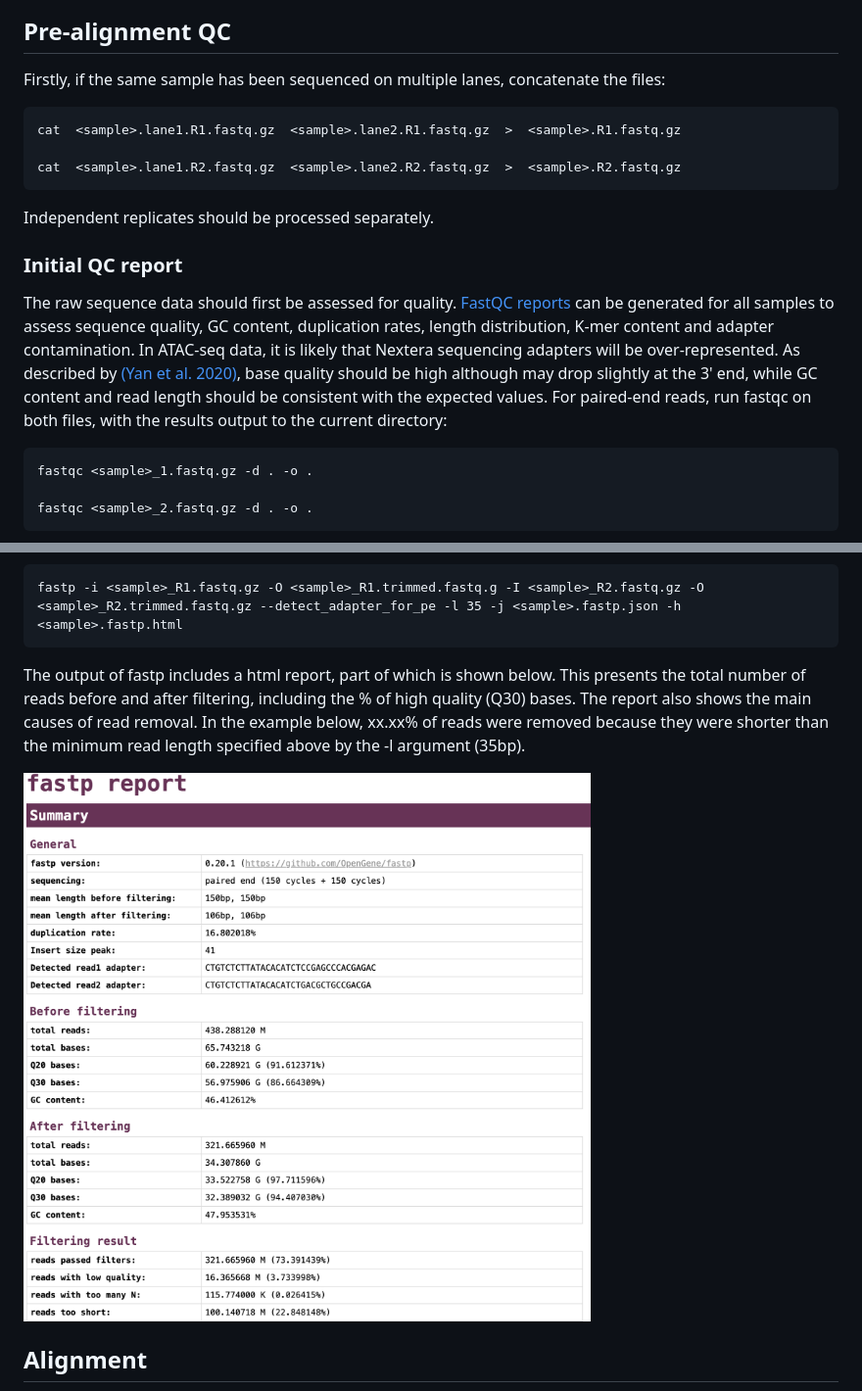
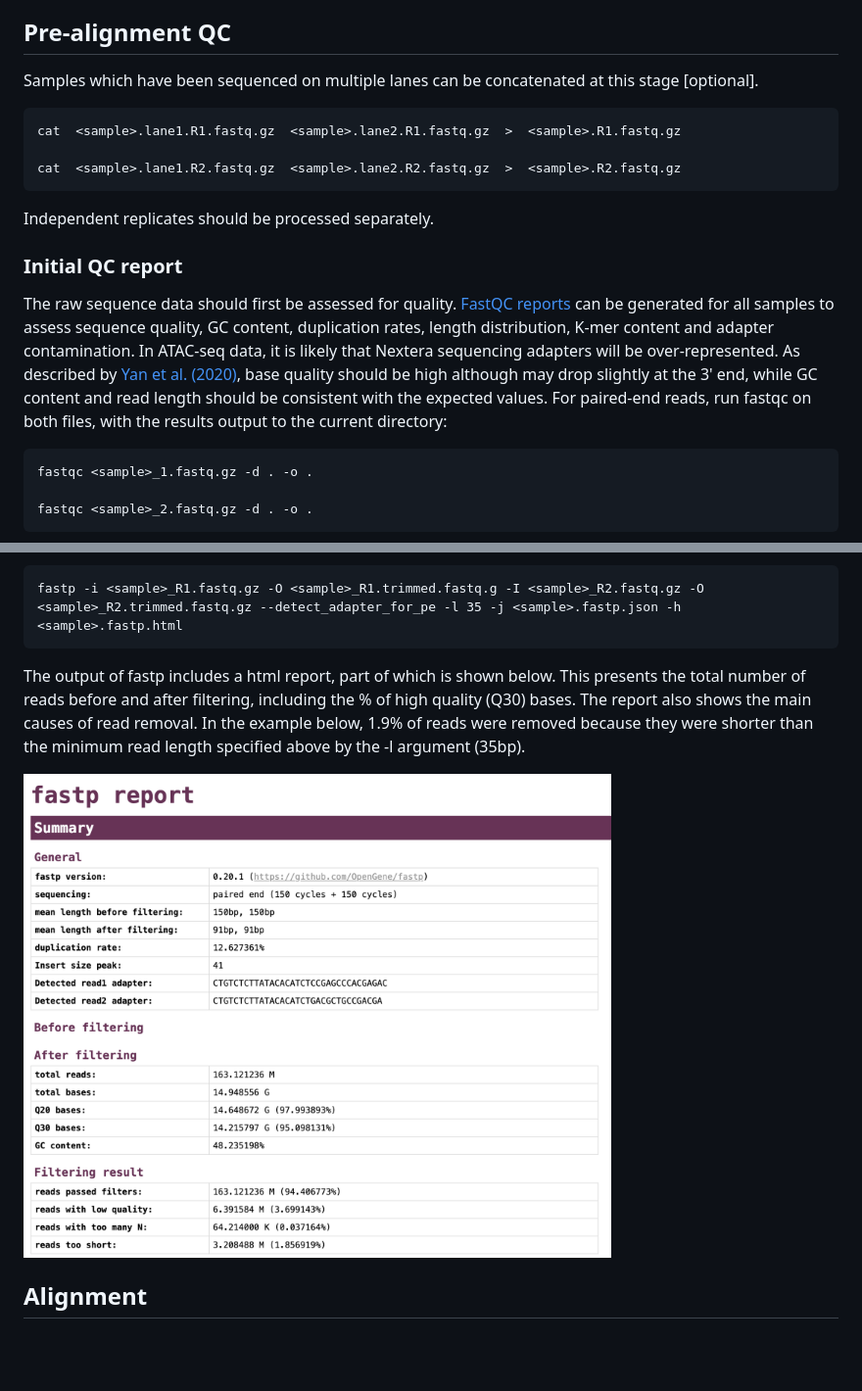
Before and after one commit to CebolaLab/ATAC-seq, a Markdown page: README.md, 2 parts joined by grey strips. Shown: that part at 98% size. GitHub-like rendering; pictures changed too: Figures/fastp-html.png; blank space fills up the shorter version.

Commit message:
README commits

````diff
--- a/README.md
+++ b/README.md
@@ -26,7 +26,7 @@ The following steps will be covered:
 
 ## Pre-alignment QC
 
-Firstly, if the same sample has been sequenced on multiple lanes, concatenate the files:
+Samples which have been sequenced on multiple lanes can be concatenated at this stage [optional].
 
 ```
 cat  <sample>.lane1.R1.fastq.gz  <sample>.lane2.R1.fastq.gz  >  <sample>.R1.fastq.gz
@@ -38,7 +38,7 @@ Independent replicates should be processed separately.
 
 ### Initial QC report
 
-The raw sequence data should first be assessed for quality. [FastQC reports](https://dnacore.missouri.edu/PDF/FastQC_Manual.pdf) can be generated for all samples to assess sequence quality, GC content, duplication rates, length distribution, K-mer content and adapter contamination. In ATAC-seq data, it is likely that Nextera sequencing adapters will be over-represented. As described by [(Yan et al. 2020)](https://genomebiology.biomedcentral.com/track/pdf/10.1186/s13059-020-1929-3), base quality should be high although may drop slightly at the 3' end, while GC content and read length should be consistent with the expected values. For paired-end reads, run fastqc on both files, with the results output to the current directory:
+The raw sequence data should first be assessed for quality. [FastQC reports](https://dnacore.missouri.edu/PDF/FastQC_Manual.pdf) can be generated for all samples to assess sequence quality, GC content, duplication rates, length distribution, K-mer content and adapter contamination. In ATAC-seq data, it is likely that Nextera sequencing adapters will be over-represented. As described by [Yan et al. (2020)](https://genomebiology.biomedcentral.com/track/pdf/10.1186/s13059-020-1929-3), base quality should be high although may drop slightly at the 3' end, while GC content and read length should be consistent with the expected values. For paired-end reads, run fastqc on both files, with the results output to the current directory:
 
 ```
 fastqc <sample>_1.fastq.gz -d . -o .
@@ -58,9 +58,9 @@ For this pipeline, fastp is used to remove adapter sequences. The minimum fragme
 fastp -i <sample>_R1.fastq.gz -O <sample>_R1.trimmed.fastq.g -I <sample>_R2.fastq.gz -O <sample>_R2.trimmed.fastq.gz --detect_adapter_for_pe -l 35 -j <sample>.fastp.json -h <sample>.fastp.html
 ```
 
-The output of fastp includes a html report, part of which is shown below. This presents the total number of reads before and after filtering, including the % of high quality (Q30) bases. The report also shows the main causes of read removal. In the example below, xx.xx% of reads were removed because they were shorter than the minimum read length specified above by the -l argument (35bp).
+The output of fastp includes a html report, part of which is shown below. This presents the total number of reads before and after filtering, including the % of high quality (Q30) bases. The report also shows the main causes of read removal. In the example below, 1.9% of reads were removed because they were shorter than the minimum read length specified above by the -l argument (35bp).
 
-<img src="https://github.com/CebolaLab/ATAC-seq/blob/master/Figures/fastp2.png" width="600">
+<img src="https://github.com/CebolaLab/ATAC-seq/blob/master/Figures/fastp-html.png" width="600">
 
 ## Alignment
 
````
